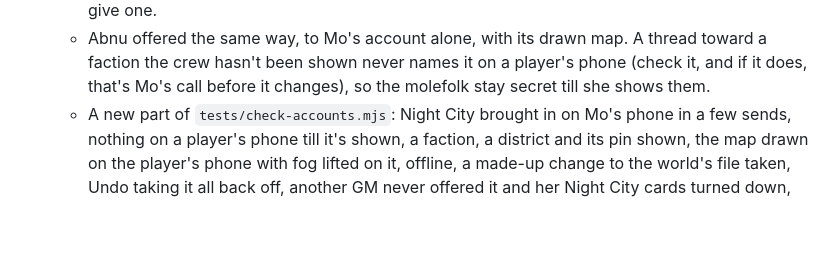
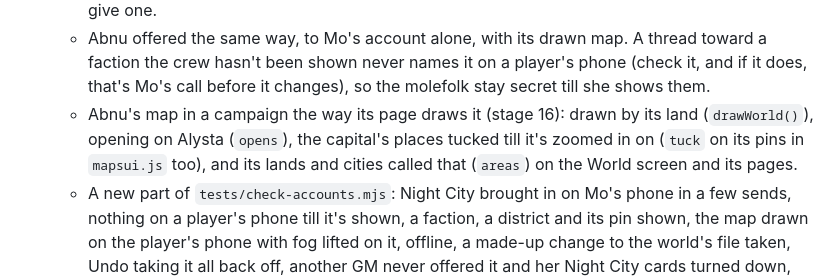
Before and after one commit to dicegoblinnz/Zi, a Markdown page: notes/builder-plan.md, the part around the change. GitHub-like rendering; blank space fills up the shorter version.

```diff
--- a/notes/builder-plan.md
+++ b/notes/builder-plan.md
@@ -383,6 +383,7 @@ Each stage reaches Mo's playtests within a week. Table packs and the founding ta
     - The web on any map in a campaign, the drawn one and her pictures alike (Decisions), with a Web switch on the map, as the brief says.
     - The note when the world's file changes something she brought in, the way the book's changes give one.
     - Abnu offered the same way, to Mo's account alone, with its drawn map. A thread toward a faction the crew hasn't been shown never names it on a player's phone (check it, and if it does, that's Mo's call before it changes), so the molefolk stay secret till she shows them.
+    - Abnu's map in a campaign the way its page draws it (stage 16): drawn by its land (`drawWorld()`), opening on Alysta (`opens`), the capital's places tucked till it's zoomed in on (`tuck` on its pins in `mapsui.js` too), and its lands and cities called that (`areas`) on the World screen and its pages.
     - A new part of `tests/check-accounts.mjs`: Night City brought in on Mo's phone in a few sends, nothing on a player's phone till it's shown, a faction, a district and its pin shown, the map drawn on the player's phone with fog lifted on it, offline, a made-up change to the world's file taken, Undo taking it all back off, another GM never offered it and her Night City cards turned down, nothing crossing between campaigns, and the screens at 390 in both themes, and Abnu brought in on Mo's phone, a nation, its seat and its pin shown to a player, and another GM not offered it.
 15. **Abnu: the board and How it came to be** (a world). Needs 12. *Built 31 Oct 2026.*
     - `content/worlds/abnu/`: `world.yaml`, and the board and How it came to be for Abnu's now, from `notes/abnu-canon.md`, as A whole world: Abnu in the brief says. Every faction whole, the web passing Night City's checks, the mini factions, the molefolk as the secret faction, and every Secret that touches the five truths on their ladder.
```
Also changed, not shown: CLAUDE.md (+1 -1 lines).
